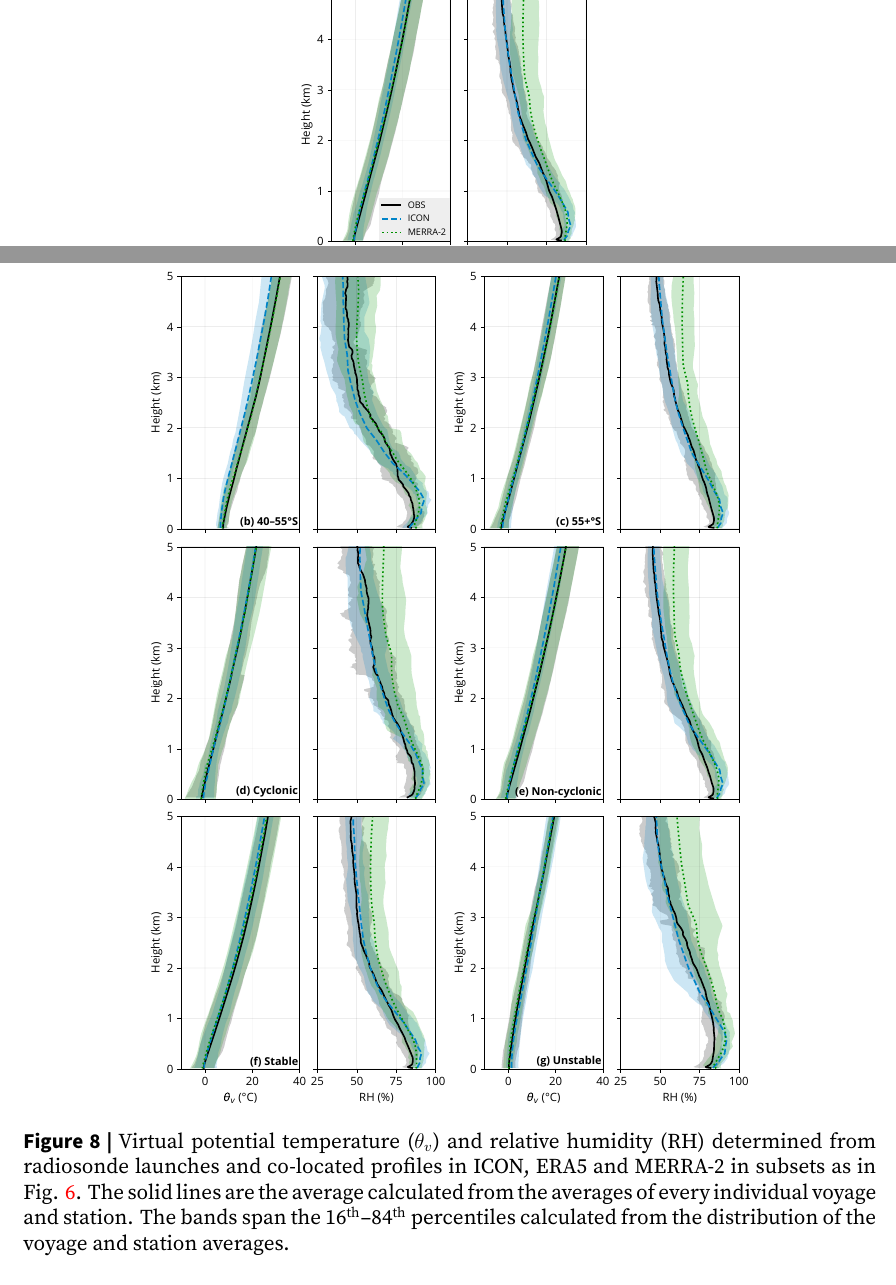
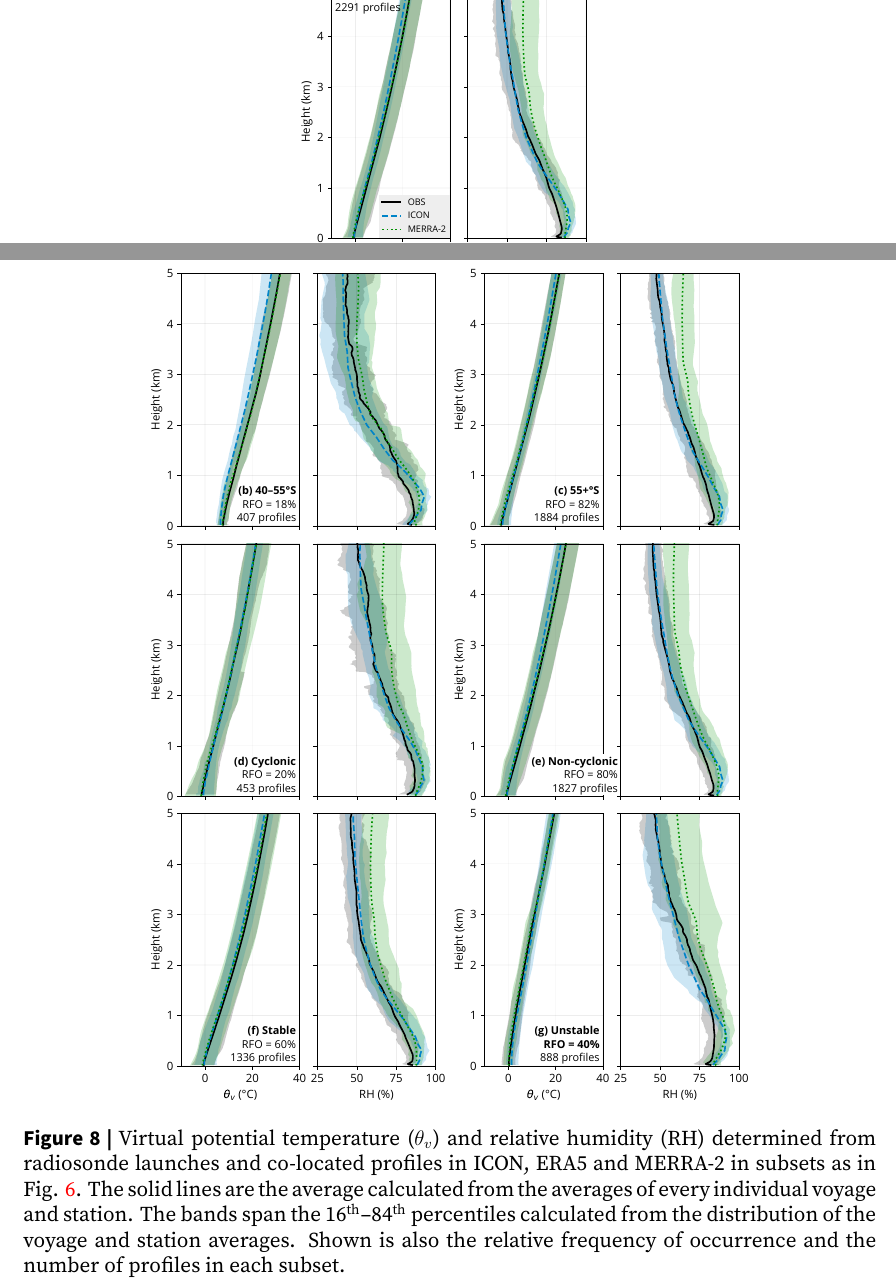
Before and after one commit to peterkuma/icon-so-2024-paper, a LaTeX document (manuscript.tex): two parts of page 18 of 28, joined at a grey line, cut at the place of the change. Compiled offline with XeLaTeX.

Commit message:
Add RFO to radiosonde plots

```diff
--- a/manuscript.tex
+++ b/manuscript.tex
@@ -854,7 +854,8 @@ ICON, ERA5 and MERRA-2 in subsets as in Fig. \ref{fig:cloud-occurrence}.
 The solid lines are the average calculated from the averages of every
 individual voyage and station. The bands span the
 16$^\mathrm{th}$--84$^\mathrm{th}$ percentiles calculated from the distribution
-of the voyage and station averages.
+of the voyage and station averages. Shown is also the relative frequency of
+occurrence and the number of profiles in each subset.
 }
 \label{fig:potential-temperature}
 \end{figure}
```
Also changed, not shown: img/theta_hur.pdf, img/theta_hur.svg.
